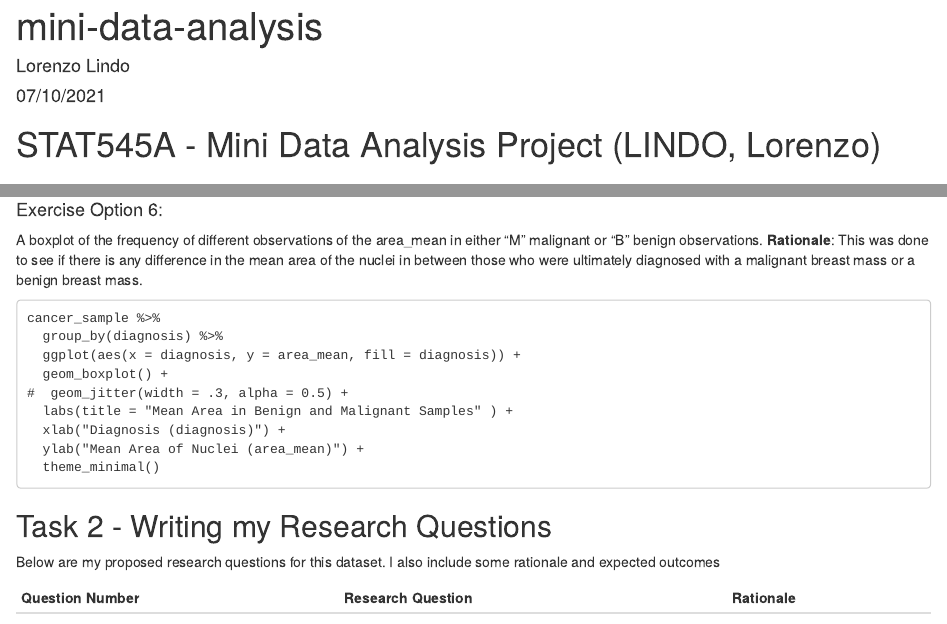
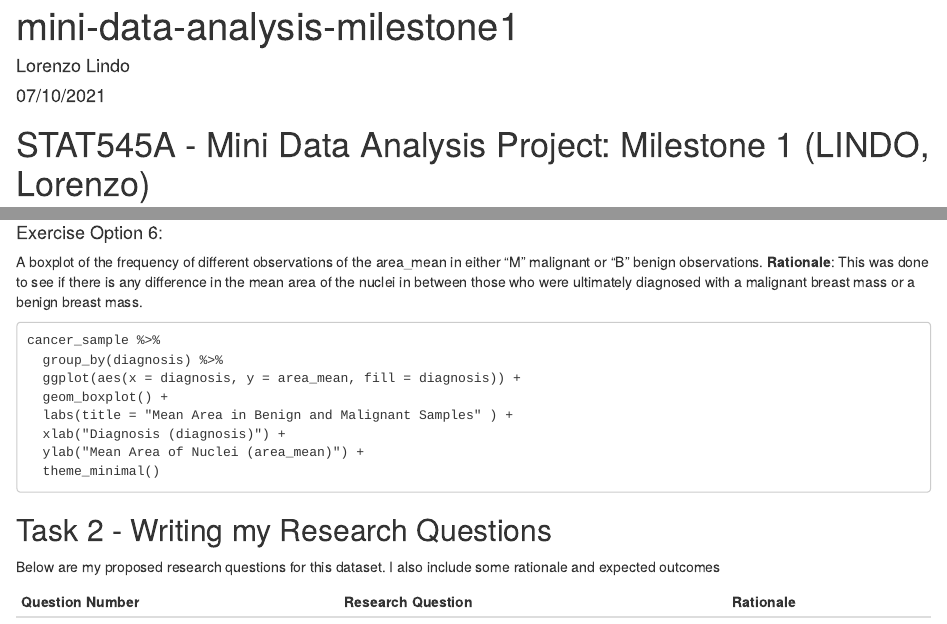
Before and after one commit to stat545ubc-2021/mda-Lorenzo-Lindo, an R Markdown document (mini-data-analysis.Rmd): the page in a window 1100 px wide, from its top, and a second part further down, joined at a grey line. Rendered offline with R 4.5, knitr and Pandoc, with nearby package versions.

Commit message:
rename the title to add milestone1

```diff
--- a/mini-data-analysis.Rmd
+++ b/mini-data-analysis.Rmd
@@ -1,11 +1,11 @@
 ---
-title: "mini-data-analysis"
+title: "mini-data-analysis-milestone1"
 author: "Lorenzo Lindo"
 date: "07/10/2021"
 output: html_document
 ---
 
-# STAT545A - Mini Data Analysis Project (LINDO, Lorenzo)
+# STAT545A - Mini Data Analysis Project: Milestone 1 (LINDO, Lorenzo)
 
 ## Load the required packages.
 Run the following code to load the required packages for this mini data analysis.
@@ -112,7 +112,6 @@ cancer_sample %>%
   group_by(diagnosis) %>%
   ggplot(aes(x = diagnosis, y = area_mean, fill = diagnosis)) +
   geom_boxplot() +
-#  geom_jitter(width = .3, alpha = 0.5) +
   labs(title = "Mean Area in Benign and Malignant Samples" ) +
   xlab("Diagnosis (diagnosis)") +
   ylab("Mean Area of Nuclei (area_mean)") +
```
